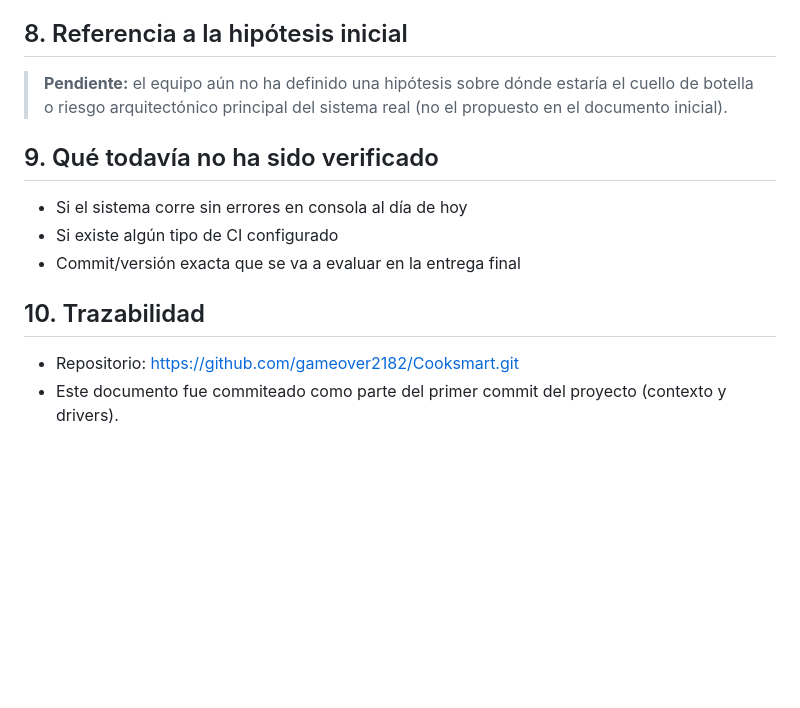
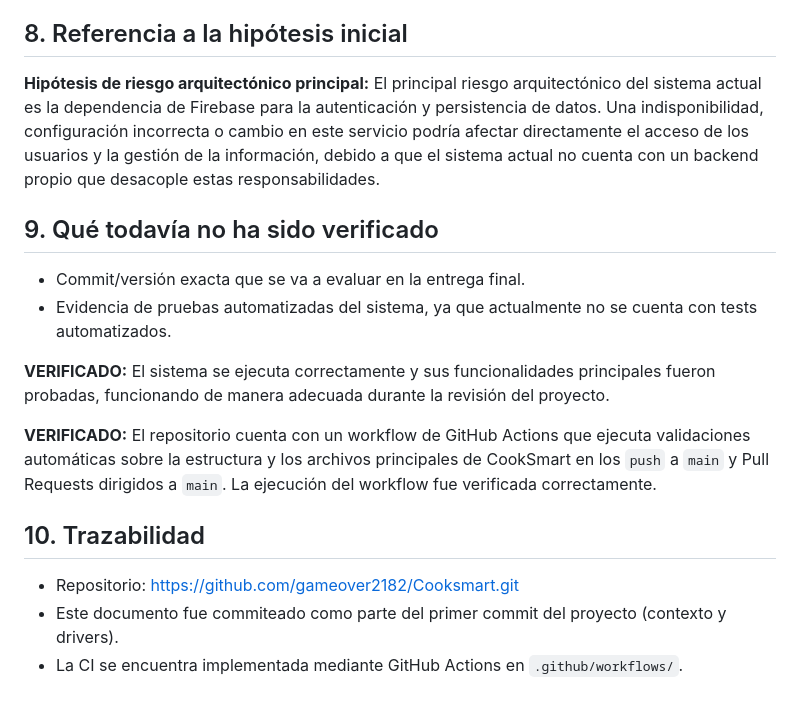
Before and after one commit to gameover2182/Cooksmart, a Markdown page: Docs/01-contexto-y-drivers.md, the part around the change. GitHub-like rendering; blank space fills up the shorter version.

Commit message:
docs: actualizar contexto y drivers

```diff
--- a/Docs/01-contexto-y-drivers.md
+++ b/Docs/01-contexto-y-drivers.md
@@ -77,15 +77,19 @@ Estos sí son los drivers arquitectónicos preliminares: fuerzas que moldean dec
 
 ## 8. Referencia a la hipótesis inicial
 
-> **Pendiente:** el equipo aún no ha definido una hipótesis sobre dónde estaría el cuello de botella o riesgo arquitectónico principal del sistema real (no el propuesto en el documento inicial).
+**Hipótesis de riesgo arquitectónico principal:** El principal riesgo arquitectónico del sistema actual es la dependencia de Firebase para la autenticación y persistencia de datos. Una indisponibilidad, configuración incorrecta o cambio en este servicio podría afectar directamente el acceso de los usuarios y la gestión de la información, debido a que el sistema actual no cuenta con un backend propio que desacople estas responsabilidades.
 
 ## 9. Qué todavía no ha sido verificado
 
-- Si el sistema corre sin errores en consola al día de hoy
-- Si existe algún tipo de CI configurado
-- Commit/versión exacta que se va a evaluar en la entrega final
+- Commit/versión exacta que se va a evaluar en la entrega final.
+- Evidencia de pruebas automatizadas del sistema, ya que actualmente no se cuenta con tests automatizados.
+
+**VERIFICADO:** El sistema se ejecuta correctamente y sus funcionalidades principales fueron probadas, funcionando de manera adecuada durante la revisión del proyecto.
+
+**VERIFICADO:** El repositorio cuenta con un workflow de GitHub Actions que ejecuta validaciones automáticas sobre la estructura y los archivos principales de CookSmart en los `push` a `main` y Pull Requests dirigidos a `main`. La ejecución del workflow fue verificada correctamente.
 
 ## 10. Trazabilidad
 
 - Repositorio: https://github.com/gameover2182/Cooksmart.git
 - Este documento fue commiteado como parte del primer commit del proyecto (contexto y drivers).
+- La CI se encuentra implementada mediante GitHub Actions en `.github/workflows/`.
```
